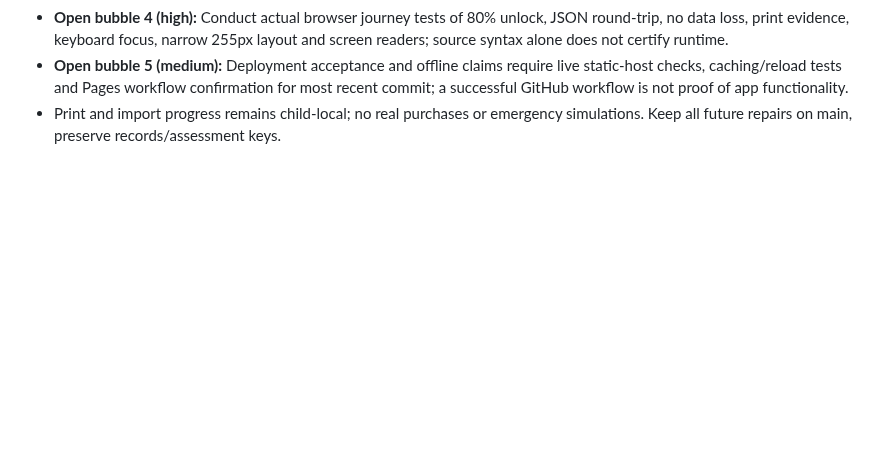
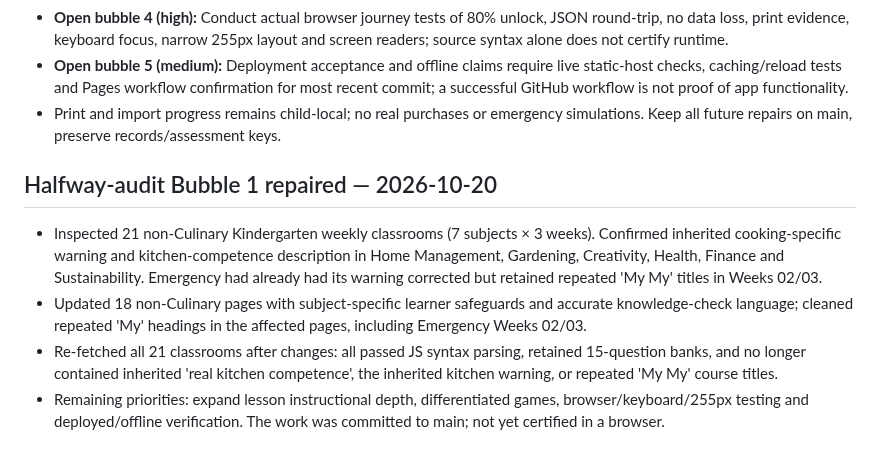
Before and after one commit to vervenveda/Khaemenes_Academy_Life_Skills.github.io, a Markdown page: KINDERGARTEN_COMPLETION_TRACKER.md, the part around the change. GitHub-like rendering; blank space fills up the shorter version.

Commit message:
Record completed halfway audit Bubble 1 subject-specific safety copy cleanup

```diff
--- a/KINDERGARTEN_COMPLETION_TRACKER.md
+++ b/KINDERGARTEN_COMPLETION_TRACKER.md
@@ -112,3 +112,9 @@ Updated: 2026-10-20 · Branch: main
 - **Open bubble 4 (high):** Conduct actual browser journey tests of 80% unlock, JSON round-trip, no data loss, print evidence, keyboard focus, narrow 255px layout and screen readers; source syntax alone does not certify runtime.
 - **Open bubble 5 (medium):** Deployment acceptance and offline claims require live static-host checks, caching/reload tests and Pages workflow confirmation for most recent commit; a successful GitHub workflow is not proof of app functionality.
 - Print and import progress remains child-local; no real purchases or emergency simulations. Keep all future repairs on main, preserve records/assessment keys.
+
+## Halfway-audit Bubble 1 repaired — 2026-10-20
+- Inspected 21 non-Culinary Kindergarten weekly classrooms (7 subjects × 3 weeks). Confirmed inherited cooking-specific warning and kitchen-competence description in Home Management, Gardening, Creativity, Health, Finance and Sustainability. Emergency had already had its warning corrected but retained repeated 'My My' titles in Weeks 02/03.
+- Updated 18 non-Culinary pages with subject-specific learner safeguards and accurate knowledge-check language; cleaned repeated 'My' headings in the affected pages, including Emergency Weeks 02/03.
+- Re-fetched all 21 classrooms after changes: all passed JS syntax parsing, retained 15-question banks, and no longer contained inherited 'real kitchen competence', the inherited kitchen warning, or repeated 'My My' course titles.
+- Remaining priorities: expand lesson instructional depth, differentiated games, browser/keyboard/255px testing and deployed/offline verification. The work was committed to main; not yet certified in a browser.
```
